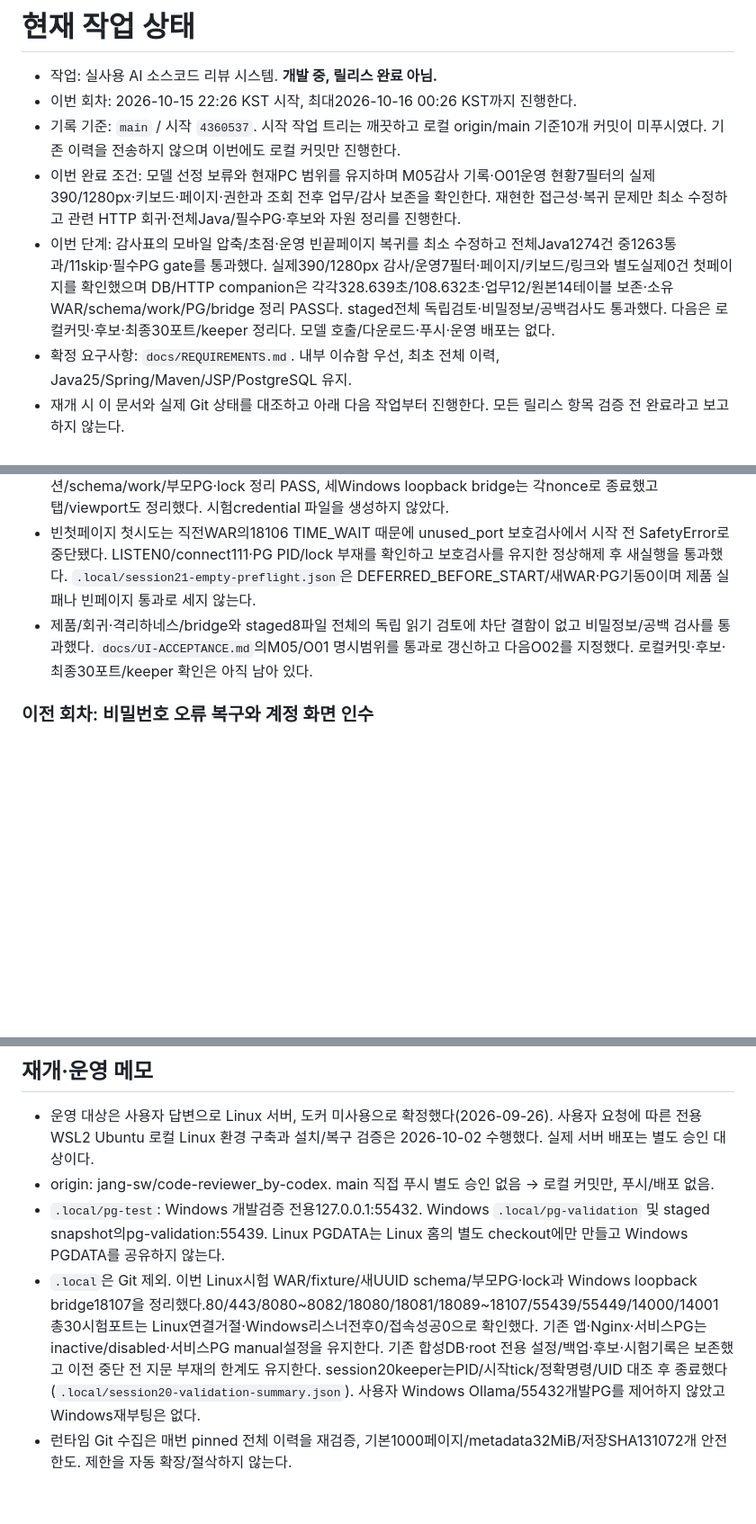
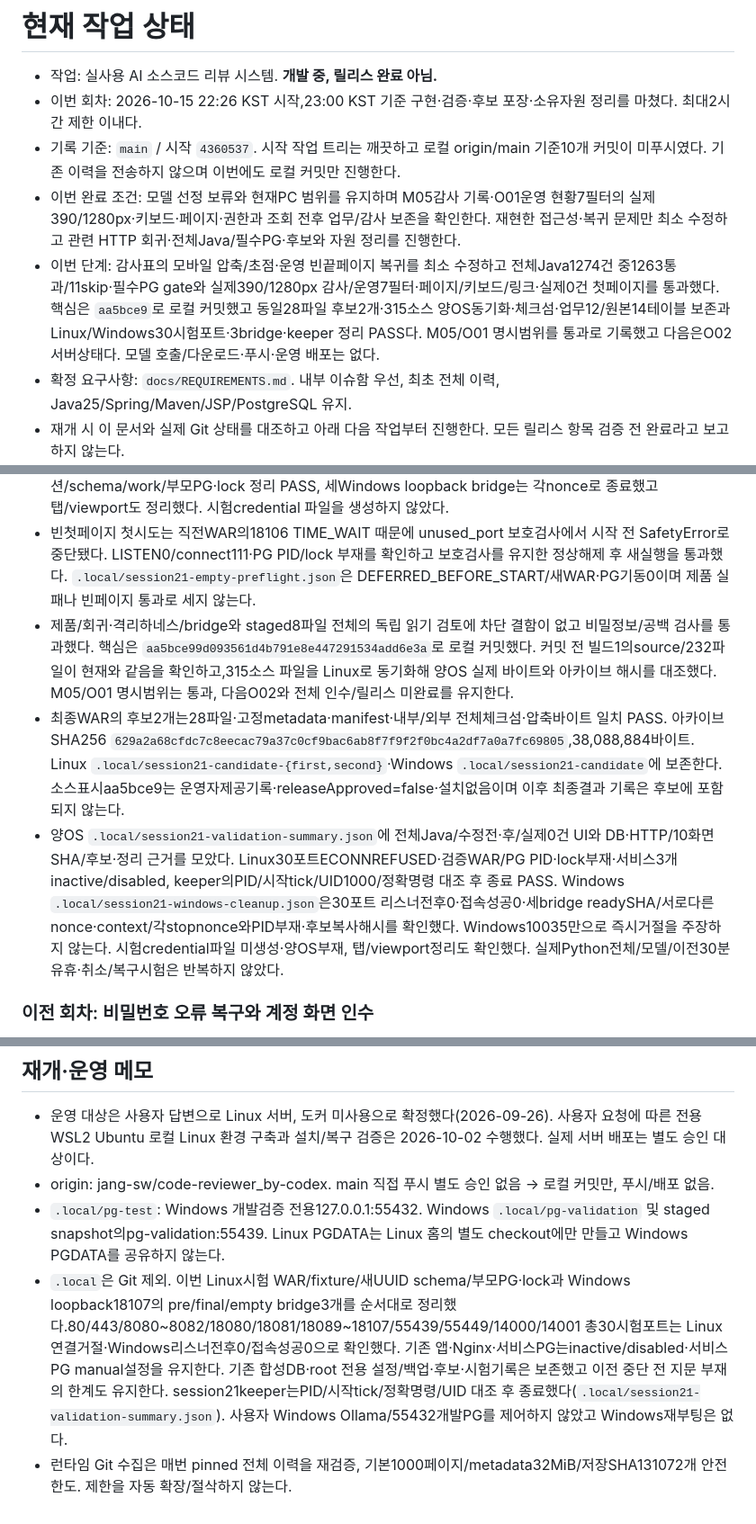
Before and after one commit to jang-sw/AI-code-reviewer_dev-by-codex, a Markdown page: WORK.md, 3 parts joined by grey strips. Shown at 90% size. GitHub-like rendering; blank space fills up the shorter version.

Commit message:
docs: record audit and operations acceptance evidence

```diff
--- a/WORK.md
+++ b/WORK.md
@@ -1,10 +1,10 @@
 # 현재 작업 상태
 
 - 작업: 실사용 AI 소스코드 리뷰 시스템. **개발 중, 릴리스 완료 아님.**
-- 이번 회차: 2026-10-15 22:26 KST 시작, 최대2026-10-16 00:26 KST까지 진행한다.
+- 이번 회차: 2026-10-15 22:26 KST 시작,23:00 KST 기준 구현·검증·후보 포장·소유자원 정리를 마쳤다. 최대2시간 제한 이내다.
 - 기록 기준: `main` / 시작 `4360537`. 시작 작업 트리는 깨끗하고 로컬 origin/main 기준10개 커밋이 미푸시였다. 기존 이력을 전송하지 않으며 이번에도 로컬 커밋만 진행한다.
 - 이번 완료 조건: 모델 선정 보류와 현재PC 범위를 유지하며 M05감사 기록·O01운영 현황7필터의 실제390/1280px·키보드·페이지·권한과 조회 전후 업무/감사 보존을 확인한다. 재현한 접근성·복귀 문제만 최소 수정하고 관련 HTTP 회귀·전체Java/필수PG·후보와 자원 정리를 진행한다.
-- 이번 단계: 감사표의 모바일 압축/초점·운영 빈끝페이지 복귀를 최소 수정하고 전체Java1274건 중1263통과/11skip·필수PG gate를 통과했다. 실제390/1280px 감사/운영7필터·페이지/키보드/링크와 별도실제0건 첫페이지를 확인했으며 DB/HTTP companion은 각각328.639초/108.632초·업무12/원본14테이블 보존·소유WAR/schema/work/PG/bridge 정리 PASS다. staged전체 독립검토·비밀정보/공백검사도 통과했다. 다음은 로컬커밋·후보·최종30포트/keeper 정리다. 모델 호출/다운로드·푸시·운영 배포는 없다.
+- 이번 단계: 감사표의 모바일 압축/초점·운영 빈끝페이지 복귀를 최소 수정하고 전체Java1274건 중1263통과/11skip·필수PG gate와 실제390/1280px 감사/운영7필터·페이지/키보드/링크·실제0건 첫페이지를 통과했다. 핵심은 `aa5bce9`로 로컬 커밋했고 동일28파일 후보2개·315소스 양OS동기화·체크섬·업무12/원본14테이블 보존과 Linux/Windows30시험포트·3bridge·keeper 정리 PASS다. M05/O01 명시범위를 통과로 기록했고 다음은O02서버상태다. 모델 호출/다운로드·푸시·운영 배포는 없다.
 - 확정 요구사항: `docs/REQUIREMENTS.md`. 내부 이슈함 우선, 최초 전체 이력, Java25/Spring/Maven/JSP/PostgreSQL 유지.
 - 재개 시 이 문서와 실제 Git 상태를 대조하고 아래 다음 작업부터 진행한다. 모든 릴리스 항목 검증 전 완료라고 보고하지 않는다.
 
@@ -62,7 +62,9 @@
 - 별도fresh UUID의 실제 감사0건/프로젝트0건·관리자1명에서 빈첫페이지 companion108.632초/3체크포인트와 브라우저6판정 PASS. 해당새스키마의 정확한bootstrap감사1건만 OID/owner/marker·rowID/action/target/고정detail을 확인해 baseline 전에 삭제했고 기존public/업무를 지운 시험은 아니다.390px 감사·1280px 운영7필터 Tab/Enter와 양크기배치·표/힌트/첫·이전·다음링크부재를 확인했다. `.local/session21-empty-ui-{observation,harness}.json`과 화면2개·SHA에 보존한다.
 - 모든 companion은 인증제한2테이블을 제외한12업무(계정/감사포함) 전체행 fingerprint·같은WAR/PG와 원본public14테이블을 대조했다.8개/3개 체크포인트 전후 단위이며7필터 각각의 UI동작마다 별도snapshot을 찍은 것으로 과장하지 않는다. 합성SQL상태의 조회이며 실제장애/외부Git/모델/유료호출은 없다. 소유WAR/fixture/DB세션/schema/work/부모PG·lock 정리 PASS, 세Windows loopback bridge는 각nonce로 종료했고 탭/viewport도 정리했다. 시험credential 파일을 생성하지 않았다.
 - 빈첫페이지 첫시도는 직전WAR의18106 TIME_WAIT 때문에 unused_port 보호검사에서 시작 전 SafetyError로 중단됐다. LISTEN0/connect111·PG PID/lock 부재를 확인하고 보호검사를 유지한 정상해제 후 새실행을 통과했다. `.local/session21-empty-preflight.json`은 DEFERRED_BEFORE_START/새WAR·PG기동0이며 제품 실패나 빈페이지 통과로 세지 않는다.
-- 제품/회귀·격리하네스/bridge와 staged8파일 전체의 독립 읽기 검토에 차단 결함이 없고 비밀정보/공백 검사를 통과했다. `docs/UI-ACCEPTANCE.md`의M05/O01 명시범위를 통과로 갱신하고 다음O02를 지정했다. 로컬커밋·후보·최종30포트/keeper 확인은 아직 남아 있다.
+- 제품/회귀·격리하네스/bridge와 staged8파일 전체의 독립 읽기 검토에 차단 결함이 없고 비밀정보/공백 검사를 통과했다. 핵심은 `aa5bce99d093561d4b791e8e447291534add6e3a`로 로컬 커밋했다. 커밋 전 빌드1의source/232파일이 현재와 같음을 확인하고,315소스 파일을 Linux로 동기화해 양OS 실제 바이트와 아카이브 해시를 대조했다. M05/O01 명시범위는 통과, 다음O02와 전체 인수/릴리스 미완료를 유지한다.
+- 최종WAR의 후보2개는28파일·고정metadata·manifest·내부/외부 전체체크섬·압축바이트 일치 PASS. 아카이브SHA256 `629a2a68cfdc7c8eecac79a37c0cf9bac6ab8f7f9f2f0bc4a2df7a0a7fc69805`,38,088,884바이트. Linux `.local/session21-candidate-{first,second}`·Windows `.local/session21-candidate`에 보존한다. 소스표시aa5bce9는 운영자제공기록·releaseApproved=false·설치없음이며 이후 최종결과 기록은 후보에 포함되지 않는다.
+- 양OS `.local/session21-validation-summary.json`에 전체Java/수정전·후/실제0건 UI와 DB·HTTP/10화면SHA/후보·정리 근거를 모았다. Linux30포트ECONNREFUSED·검증WAR/PG PID·lock부재·서비스3개inactive/disabled, keeper의PID/시작tick/UID1000/정확명령 대조 후 종료 PASS. Windows `.local/session21-windows-cleanup.json`은30포트 리스너전후0·접속성공0·세bridge readySHA/서로다른nonce·context/각stopnonce와PID부재·후보복사해시를 확인했다. Windows10035만으로 즉시거절을 주장하지 않는다. 시험credential파일 미생성·양OS부재, 탭/viewport정리도 확인했다. 실제Python전체/모델/이전30분유휴·취소/복구시험은 반복하지 않았다.
 
 ### 이전 회차: 비밀번호 오류 복구와 계정 화면 인수
 
@@ -293,5 +295,5 @@
 - 운영 대상은 사용자 답변으로 Linux 서버, 도커 미사용으로 확정했다(2026-09-26). 사용자 요청에 따른 전용 WSL2 Ubuntu 로컬 Linux 환경 구축과 설치/복구 검증은 2026-10-02 수행했다. 실제 서버 배포는 별도 승인 대상이다.
 - origin: jang-sw/code-reviewer_by-codex. main 직접 푸시 별도 승인 없음 → 로컬 커밋만, 푸시/배포 없음.
 - `.local/pg-test`: Windows 개발검증 전용127.0.0.1:55432. Windows `.local/pg-validation` 및 staged snapshot의pg-validation:55439. Linux PGDATA는 Linux 홈의 별도 checkout에만 만들고 Windows PGDATA를 공유하지 않는다.
-- `.local`은 Git 제외. 이번 Linux시험 WAR/fixture/새UUID schema/부모PG·lock과 Windows loopback bridge18107을 정리했다.80/443/8080~8082/18080/18081/18089~18107/55439/55449/14000/14001 총30시험포트는 Linux연결거절·Windows리스너전후0/접속성공0으로 확인했다. 기존 앱·Nginx·서비스PG는inactive/disabled·서비스PG manual설정을 유지한다. 기존 합성DB·root 전용 설정/백업·후보·시험기록은 보존했고 이전 중단 전 지문 부재의 한계도 유지한다. session20keeper는PID/시작tick/정확명령/UID 대조 후 종료했다(`.local/session20-validation-summary.json`). 사용자 Windows Ollama/55432개발PG를 제어하지 않았고 Windows재부팅은 없다.
+- `.local`은 Git 제외. 이번 Linux시험 WAR/fixture/새UUID schema/부모PG·lock과 Windows loopback18107의 pre/final/empty bridge3개를 순서대로 정리했다.80/443/8080~8082/18080/18081/18089~18107/55439/55449/14000/14001 총30시험포트는 Linux연결거절·Windows리스너전후0/접속성공0으로 확인했다. 기존 앱·Nginx·서비스PG는inactive/disabled·서비스PG manual설정을 유지한다. 기존 합성DB·root 전용 설정/백업·후보·시험기록은 보존했고 이전 중단 전 지문 부재의 한계도 유지한다. session21keeper는PID/시작tick/정확명령/UID 대조 후 종료했다(`.local/session21-validation-summary.json`). 사용자 Windows Ollama/55432개발PG를 제어하지 않았고 Windows재부팅은 없다.
 - 런타임 Git 수집은 매번 pinned 전체 이력을 재검증, 기본1000페이지/metadata32MiB/저장SHA131072개 안전 한도. 제한을 자동 확장/절삭하지 않는다.
```
Also changed, not shown: docs/CANDIDATE-PACKAGE.md (+2 -0 lines).
